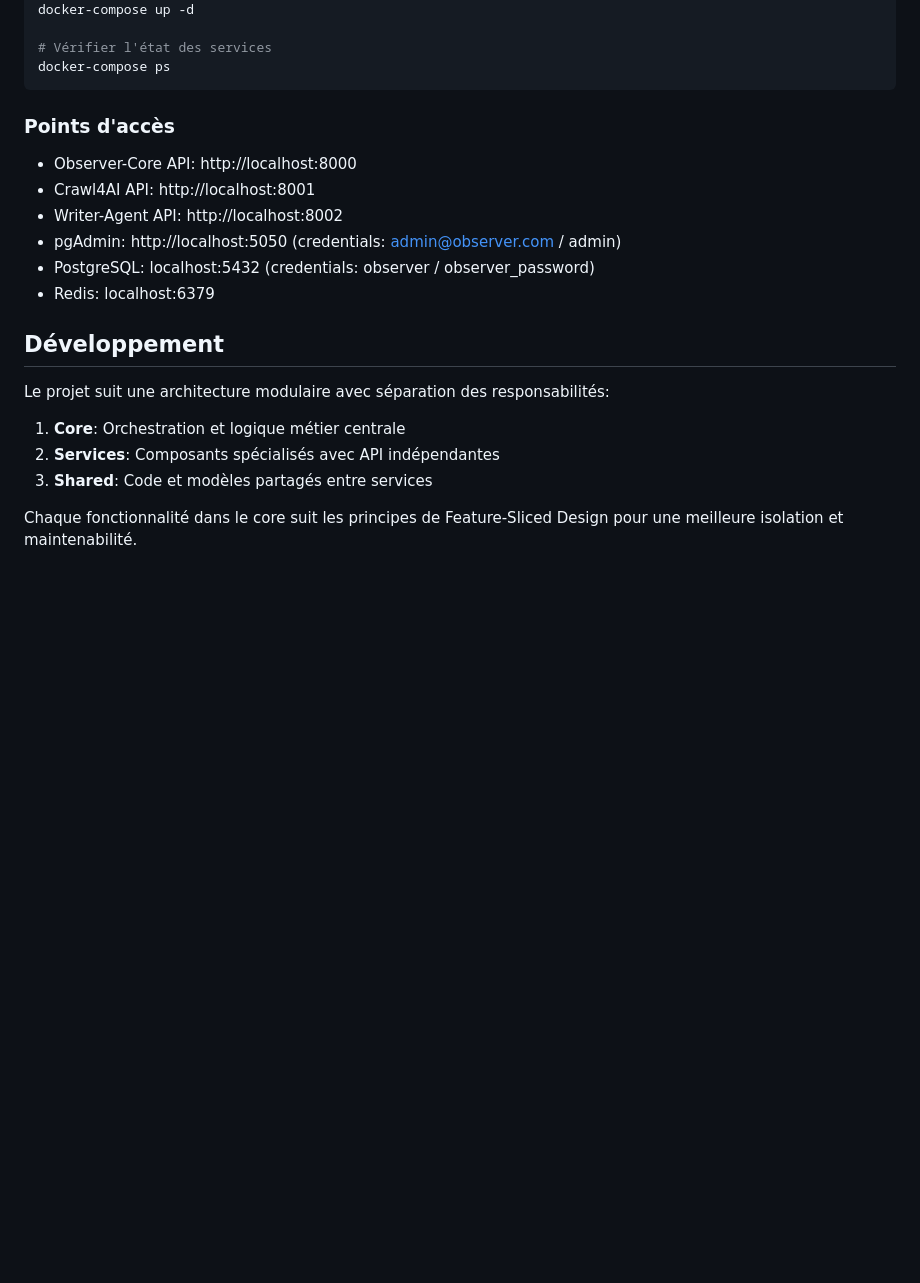
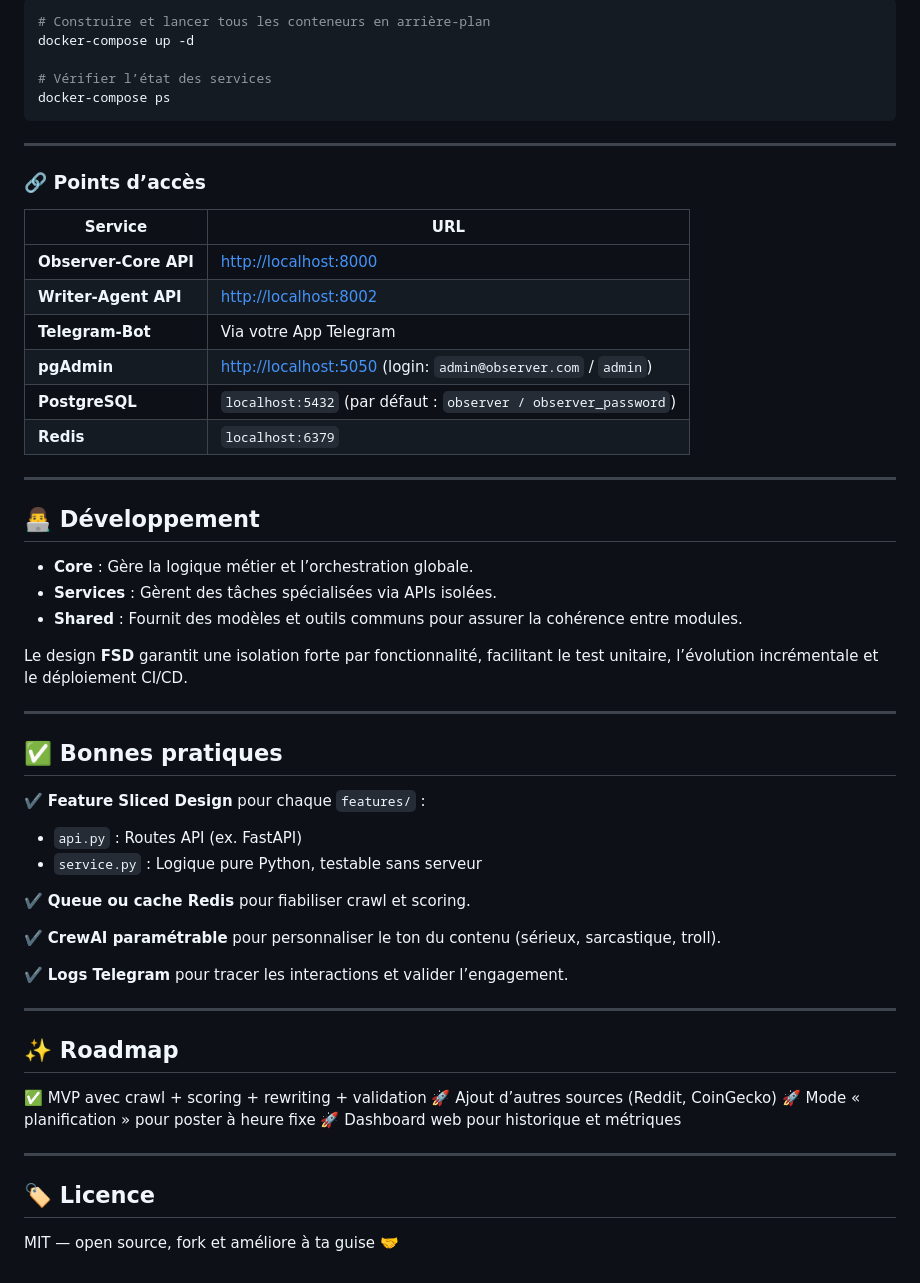
Before and after one commit to st00mp/observer, a Markdown page: README.md, the part around the change printed below. GitHub-like rendering; blank space fills up the shorter version.

````diff
--- a/README.md
+++ b/README.md
@@ -62,24 +89,60 @@ observer/
+```bash
+# Construire et lancer tous les conteneurs en arrière-plan
 docker-compose up -d
 
-# Vérifier l'état des services
+# Vérifier l’état des services
 docker-compose ps
 ```
 
-### Points d'accès
+---
 
-- Observer-Core API: http://localhost:8000
-- Crawl4AI API: http://localhost:8001
-- Writer-Agent API: http://localhost:8002
-- pgAdmin: http://localhost:5050 (credentials: admin@observer.com / admin)
-- PostgreSQL: localhost:5432 (credentials: observer / observer_password)
-- Redis: localhost:6379
+### 🔗 **Points d’accès**
 
-## Développement
+| Service               | URL                                                                                    |
+| --------------------- | -------------------------------------------------------------------------------------- |
+| **Observer-Core API** | [http://localhost:8000](http://localhost:8000)                                         |
+| **Writer-Agent API**  | [http://localhost:8002](http://localhost:8002)                                         |
+| **Telegram-Bot**      | Via votre App Telegram                                                                 |
+| **pgAdmin**           | [http://localhost:5050](http://localhost:5050) (login: `admin@observer.com` / `admin`) |
+| **PostgreSQL**        | `localhost:5432` (par défaut : `observer / observer_password`)                         |
+| **Redis**             | `localhost:6379`                                                                       |
 
-Le projet suit une architecture modulaire avec séparation des responsabilités:
+---
 
-1. **Core**: Orchestration et logique métier centrale
-2. **Services**: Composants spécialisés avec API indépendantes
-3. **Shared**: Code et modèles partagés entre services
+## 👨‍💻 **Développement**
 
-Chaque fonctionnalité dans le core suit les principes de Feature-Sliced Design pour une meilleure isolation et maintenabilité.
+* **Core** : Gère la logique métier et l’orchestration globale.
+* **Services** : Gèrent des tâches spécialisées via APIs isolées.
+* **Shared** : Fournit des modèles et outils communs pour assurer la cohérence entre modules.
+
+Le design **FSD** garantit une isolation forte par fonctionnalité, facilitant le test unitaire, l’évolution incrémentale et le déploiement CI/CD.
+
+---
+
+## ✅ **Bonnes pratiques**
+
+✔️ **Feature Sliced Design** pour chaque `features/` :
+
+* `api.py` : Routes API (ex. FastAPI)
+* `service.py` : Logique pure Python, testable sans serveur
+
+✔️ **Queue ou cache Redis** pour fiabiliser crawl et scoring.
+
+✔️ **CrewAI paramétrable** pour personnaliser le ton du contenu (sérieux, sarcastique, troll).
+
+✔️ **Logs Telegram** pour tracer les interactions et valider l’engagement.
+
+---
+
+## ✨ **Roadmap**
+
+✅ MVP avec crawl + scoring + rewriting + validation
+🚀 Ajout d’autres sources (Reddit, CoinGecko)
+🚀 Mode « planification » pour poster à heure fixe
+🚀 Dashboard web pour historique et métriques
+
+---
+
+## 🏷️ **Licence**
+
+MIT — open source, fork et améliore à ta guise 🤝
````
Also changed, not shown: other parts of README.md (+70 -43 lines).
